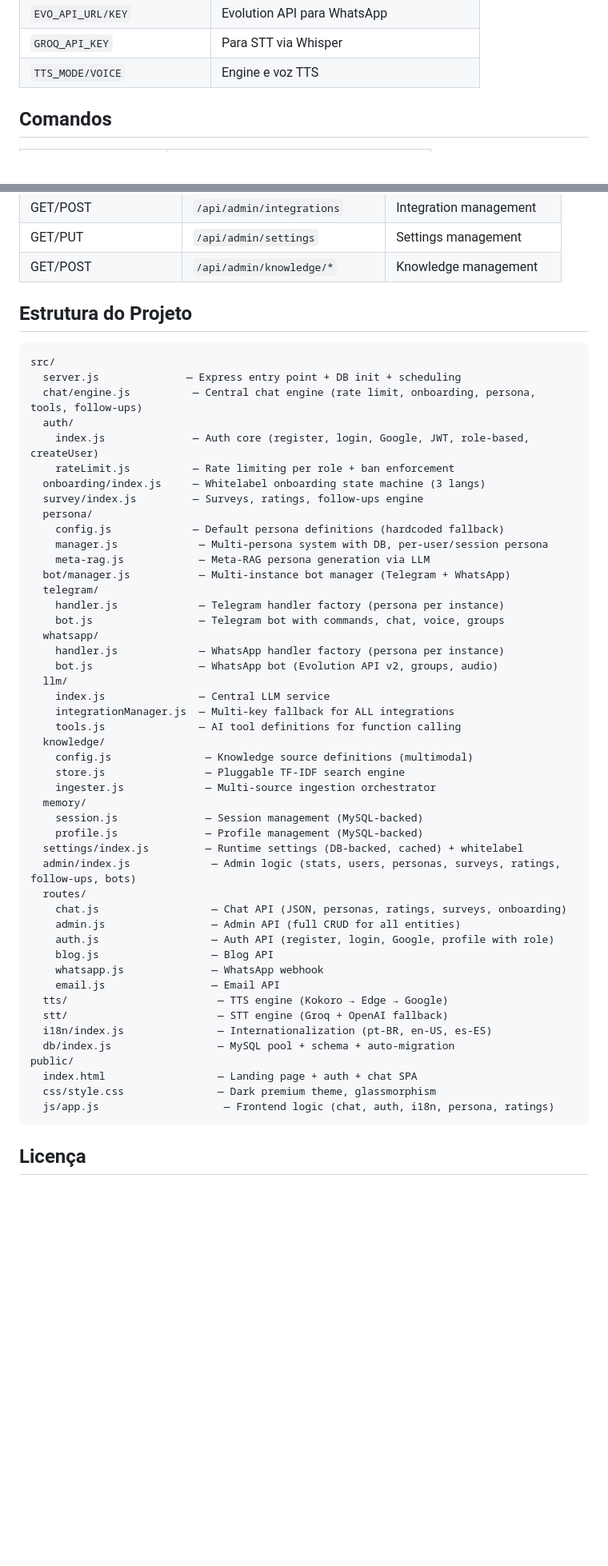
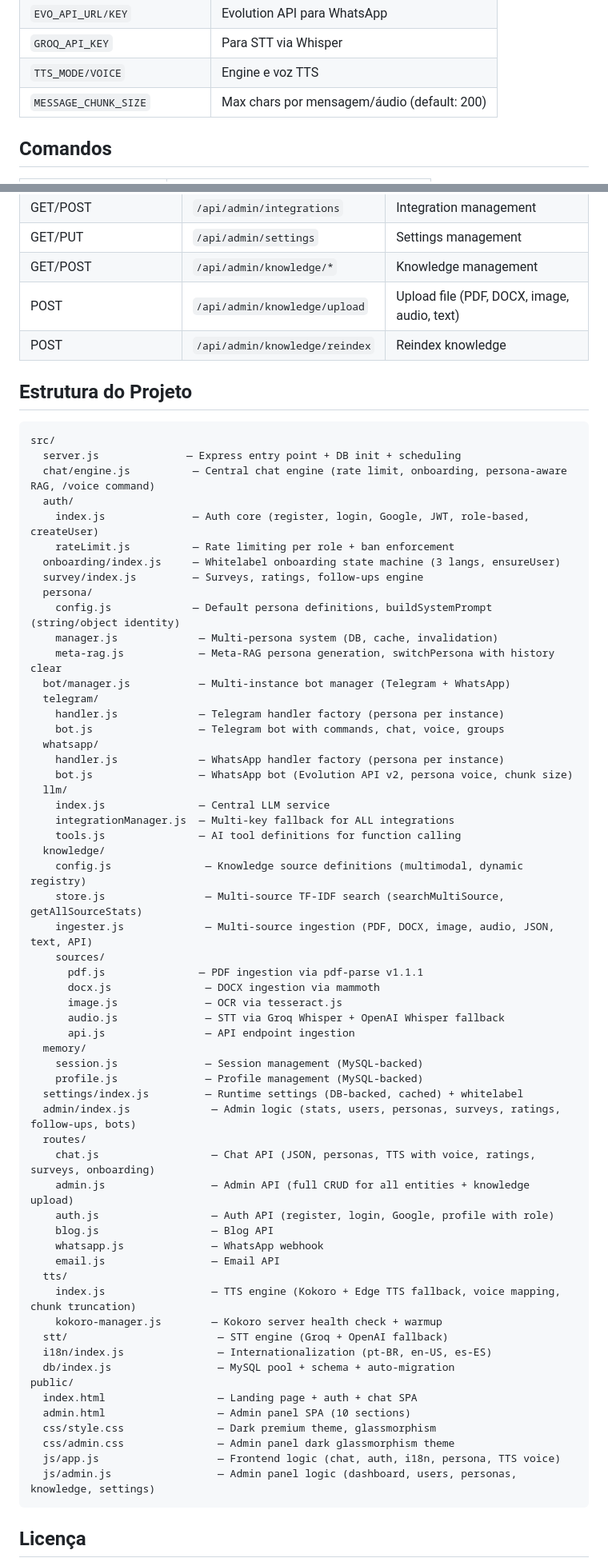
Before and after one commit to haaspaulo4/jesusai, a Markdown page: README.md, 2 parts joined by grey strips. Shown at 80% size. Drawn GitHub-style; blank space fills up the shorter version.

Commit message:
docs: update README with persona-aware RAG, TTS voice system, admin panel, chunk config

````diff
--- a/README.md
+++ b/README.md
@@ -134,6 +156,7 @@ Veja [`.env.example`](.env.example) para a lista completa:
 | `EVO_API_URL/KEY` | Evolution API para WhatsApp |
 | `GROQ_API_KEY` | Para STT via Whisper |
 | `TTS_MODE/VOICE` | Engine e voz TTS |
+| `MESSAGE_CHUNK_SIZE` | Max chars por mensagem/áudio (default: 200) |
 
 ## Comandos
 
@@ -203,57 +228,70 @@ Veja [`.env.example`](.env.example) para a lista completa:
 | GET/POST | `/api/admin/integrations` | Integration management |
 | GET/PUT | `/api/admin/settings` | Settings management |
 | GET/POST | `/api/admin/knowledge/*` | Knowledge management |
+| POST | `/api/admin/knowledge/upload` | Upload file (PDF, DOCX, image, audio, text) |
+| POST | `/api/admin/knowledge/reindex` | Reindex knowledge |
 
 ## Estrutura do Projeto
 
 ```
 src/
   server.js              — Express entry point + DB init + scheduling
-  chat/engine.js          — Central chat engine (rate limit, onboarding, persona, tools, follow-ups)
+  chat/engine.js          — Central chat engine (rate limit, onboarding, persona-aware RAG, /voice command)
   auth/
     index.js              — Auth core (register, login, Google, JWT, role-based, createUser)
     rateLimit.js          — Rate limiting per role + ban enforcement
-  onboarding/index.js     — Whitelabel onboarding state machine (3 langs)
+  onboarding/index.js     — Whitelabel onboarding state machine (3 langs, ensureUser)
   survey/index.js         — Surveys, ratings, follow-ups engine
   persona/
-    config.js             — Default persona definitions (hardcoded fallback)
-    manager.js             — Multi-persona system with DB, per-user/session persona
-    meta-rag.js            — Meta-RAG persona generation via LLM
+    config.js             — Default persona definitions, buildSystemPrompt (string/object identity)
+    manager.js             — Multi-persona system (DB, cache, invalidation)
+    meta-rag.js            — Meta-RAG persona generation, switchPersona with history clear
   bot/manager.js           — Multi-instance bot manager (Telegram + WhatsApp)
   telegram/
     handler.js             — Telegram handler factory (persona per instance)
     bot.js                 — Telegram bot with commands, chat, voice, groups
   whatsapp/
     handler.js             — WhatsApp handler factory (persona per instance)
-    bot.js                 — WhatsApp bot (Evolution API v2, groups, audio)
+    bot.js                 — WhatsApp bot (Evolution API v2, persona voice, chunk size)
   llm/
     index.js               — Central LLM service
     integrationManager.js  — Multi-key fallback for ALL integrations
     tools.js               — AI tool definitions for function calling
   knowledge/
-    config.js               — Knowledge source definitions (multimodal)
-    store.js                — Pluggable TF-IDF search engine
-    ingester.js             — Multi-source ingestion orchestrator
+    config.js               — Knowledge source definitions (multimodal, dynamic registry)
+    store.js                — Multi-source TF-IDF search (searchMultiSource, getAllSourceStats)
+    ingester.js             — Multi-source ingestion (PDF, DOCX, image, audio, JSON, text, API)
+    sources/
+      pdf.js               — PDF ingestion via pdf-parse v1.1.1
+      docx.js               — DOCX ingestion via mammoth
+      image.js              — OCR via tesseract.js
+      audio.js              — STT via Groq Whisper + OpenAI Whisper fallback
+      api.js                — API endpoint ingestion
   memory/
     session.js              — Session management (MySQL-backed)
     profile.js              — Profile management (MySQL-backed)
   settings/index.js         — Runtime settings (DB-backed, cached) + whitelabel
   admin/index.js             — Admin logic (stats, users, personas, surveys, ratings, follow-ups, bots)
   routes/
-    chat.js                  — Chat API (JSON, personas, ratings, surveys, onboarding)
-    admin.js                 — Admin API (full CRUD for all entities)
+    chat.js                  — Chat API (JSON, personas, TTS with voice, ratings, surveys, onboarding)
+    admin.js                 — Admin API (full CRUD for all entities + knowledge upload)
     auth.js                  — Auth API (register, login, Google, profile with role)
     blog.js                  — Blog API
     whatsapp.js              — WhatsApp webhook
     email.js                 — Email API
-  tts/                        — TTS engine (Kokoro → Edge → Google)
+  tts/
+    index.js                 — TTS engine (Kokoro + Edge TTS fallback, voice mapping, chunk truncation)
+    kokoro-manager.js        — Kokoro server health check + warmup
   stt/                        — STT engine (Groq + OpenAI fallback)
   i18n/index.js               — Internationalization (pt-BR, en-US, es-ES)
   db/index.js                 — MySQL pool + schema + auto-migration
 public/
   index.html                  — Landing page + auth + chat SPA
+  admin.html                  — Admin panel SPA (10 sections)
   css/style.css               — Dark premium theme, glassmorphism
-  js/app.js                    — Frontend logic (chat, auth, i18n, persona, ratings)
+  css/admin.css               — Admin panel dark glassmorphism theme
+  js/app.js                   — Frontend logic (chat, auth, i18n, persona, TTS voice)
+  js/admin.js                 — Admin panel logic (dashboard, users, personas, knowledge, settings)
 ```
 
 ## Licença
````
Also changed, not shown: other parts of README.md (+36 -12 lines).
